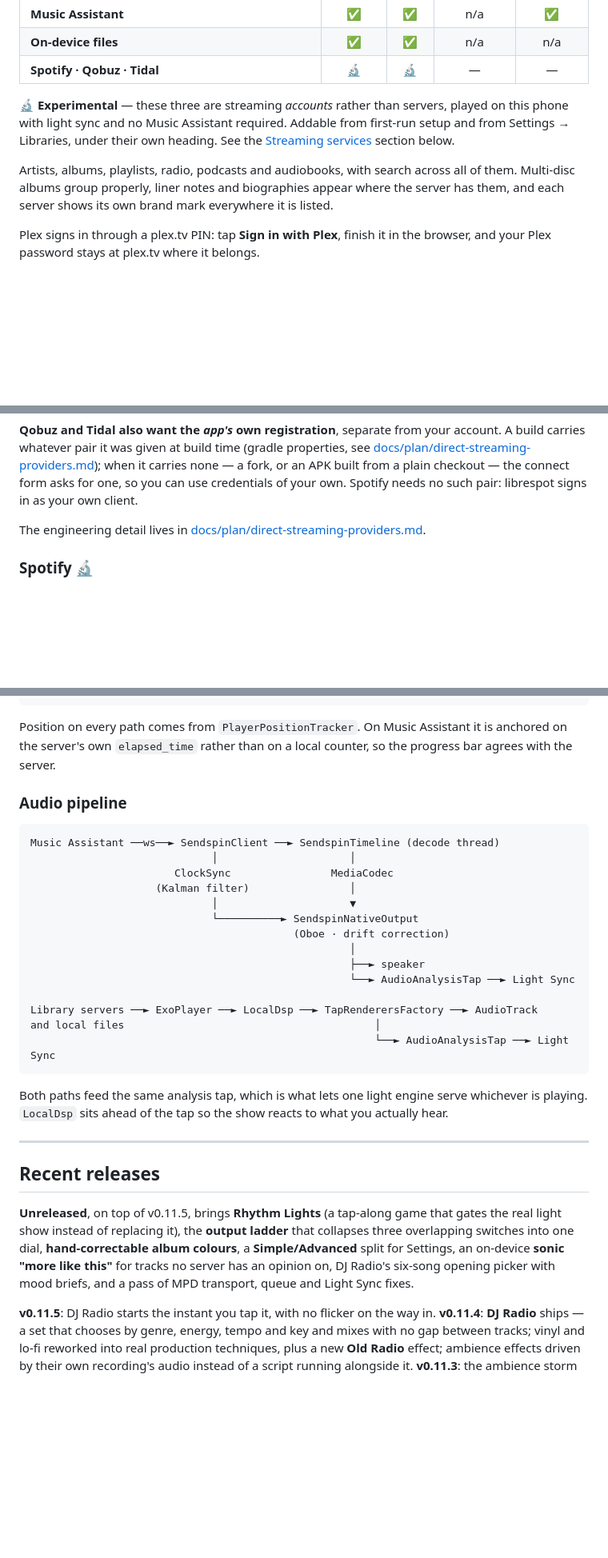
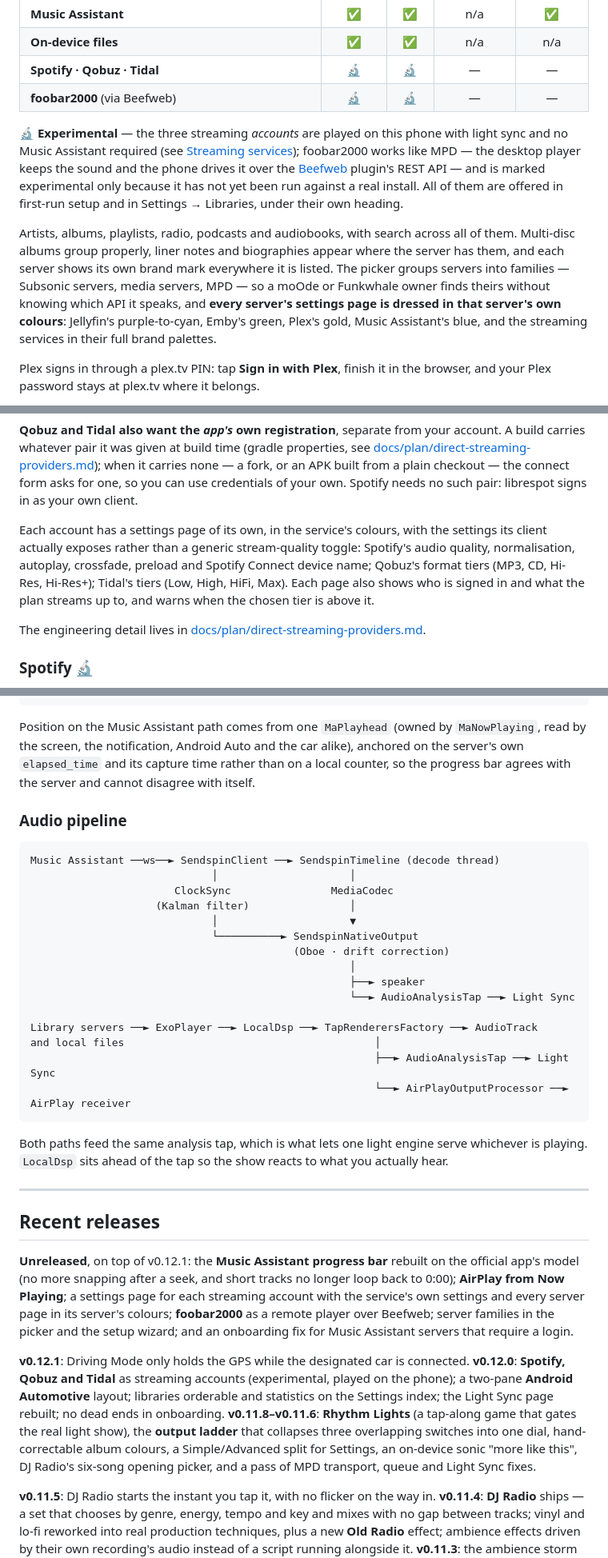
Before and after one commit to engabd11/CAMusic, a Markdown page: README.md, 3 parts joined by grey strips. Shown at 80% size. Rendered like a GitHub page; blank space fills up the shorter version.

````diff
--- a/README.md
+++ b/README.md
@@ -99,15 +99,22 @@ can add as many as you like and switch between them freely.
 | **Music Assistant** | ✅ | ✅ | n/a | ✅ |
 | **On-device files** | ✅ | ✅ | n/a | n/a |
 | **Spotify · Qobuz · Tidal** | 🔬 | 🔬 | — | — |
+| **foobar2000** (via Beefweb) | 🔬 | 🔬 | — | — |
 
-🔬 **Experimental** — these three are streaming *accounts* rather than servers, played on
-this phone with light sync and no Music Assistant required. Addable from first-run setup
-and from Settings → Libraries, under their own heading. See the
-[Streaming services](#streaming-services-experimental) section below.
+🔬 **Experimental** — the three streaming *accounts* are played on this phone with light
+sync and no Music Assistant required (see [Streaming services](#streaming-services-experimental));
+foobar2000 works like MPD — the desktop player keeps the sound and the phone drives it over
+the [Beefweb](https://github.com/hyperblast/beefweb) plugin's REST API — and is marked
+experimental only because it has not yet been run against a real install. All of them are
+offered in first-run setup and in Settings → Libraries, under their own heading.
 
 Artists, albums, playlists, radio, podcasts and audiobooks, with search across all of them.
 Multi-disc albums group properly, liner notes and biographies appear where the server has
-them, and each server shows its own brand mark everywhere it is listed.
+them, and each server shows its own brand mark everywhere it is listed. The picker groups
+servers into families — Subsonic servers, media servers, MPD — so a moOde or Funkwhale owner
+finds theirs without knowing which API it speaks, and **every server's settings page is dressed
+in that server's own colours**: Jellyfin's purple-to-cyan, Emby's green, Plex's gold, Music
+Assistant's blue, and the streaming services in their full brand palettes.
 
 Plex signs in through a plex.tv PIN: tap **Sign in with Plex**, finish it in the browser, and
 your Plex password stays at plex.tv where it belongs.
@@ -159,6 +166,13 @@ A build carries whatever pair it was given at build time (gradle properties, see
 when it carries none — a fork, or an APK built from a plain checkout — the connect form
 asks for one, so you can use credentials of your own. Spotify needs no such pair:
 librespot signs in as your own client.
+
+Each account has a settings page of its own, in the service's colours, with the settings
+its client actually exposes rather than a generic stream-quality toggle: Spotify's audio
+quality, normalisation, autoplay, crossfade, preload and Spotify Connect device name;
+Qobuz's format tiers (MP3, CD, Hi-Res, Hi-Res+); Tidal's tiers (Low, High, HiFi, Max). Each
+page also shows who is signed in and what the plan streams up to, and warns when the chosen
+tier is above it.
 
 The engineering detail lives in
 [docs/plan/direct-streaming-providers.md](docs/plan/direct-streaming-providers.md).
@@ -461,9 +493,10 @@ Package and install with the webOS CLI. The steps are in [webos/README.md](webos
             └────────────────┘  → feeds the light engine
 ```
 
-Position on every path comes from `PlayerPositionTracker`. On Music Assistant it is anchored on
-the server's own `elapsed_time` rather than on a local counter, so the progress bar agrees with
-the server.
+Position on the Music Assistant path comes from one `MaPlayhead` (owned by `MaNowPlaying`, read
+by the screen, the notification, Android Auto and the car alike), anchored on the server's own
+`elapsed_time` and its capture time rather than on a local counter, so the progress bar agrees
+with the server and cannot disagree with itself.
 
 ### Audio pipeline
 
@@ -481,7 +514,8 @@ Music Assistant ──ws──► SendspinClient ──► SendspinTimeline (dec
 
 Library servers ──► ExoPlayer ──► LocalDsp ──► TapRenderersFactory ──► AudioTrack
 and local files                                        │
-                                                       └──► AudioAnalysisTap ──► Light Sync
+                                                       ├──► AudioAnalysisTap ──► Light Sync
+                                                       └──► AirPlayOutputProcessor ──► AirPlay receiver
 ```
 
 Both paths feed the same analysis tap, which is what lets one light engine serve whichever is
@@ -491,12 +525,21 @@ playing. `LocalDsp` sits ahead of the tap so the show reacts to what you actuall
 
 ## Recent releases
 
-**Unreleased**, on top of v0.11.5, brings **Rhythm Lights** (a tap-along game that gates the
-real light show instead of replacing it), the **output ladder** that collapses three
-overlapping switches into one dial, **hand-correctable album colours**, a **Simple/Advanced**
-split for Settings, an on-device **sonic "more like this"** for tracks no server has an
-opinion on, DJ Radio's six-song opening picker with mood briefs, and a pass of MPD transport,
-queue and Light Sync fixes.
+**Unreleased**, on top of v0.12.1: the **Music Assistant progress bar** rebuilt on the official
+app's model (no more snapping after a seek, and short tracks no longer loop back to 0:00);
+**AirPlay from Now Playing**; a settings page for each streaming account with the service's own
+settings and every server page in its server's colours; **foobar2000** as a remote player over
+Beefweb; server families in the picker and the setup wizard; and an onboarding fix for Music
+Assistant servers that require a login.
+
+**v0.12.1**: Driving Mode only holds the GPS while the designated car is connected.
+**v0.12.0**: **Spotify, Qobuz and Tidal** as streaming accounts (experimental, played on the
+phone); a two-pane **Android Automotive** layout; libraries orderable and statistics on the
+Settings index; the Light Sync page rebuilt; no dead ends in onboarding.
+**v0.11.8–v0.11.6**: **Rhythm Lights** (a tap-along game that gates the real light show), the
+**output ladder** that collapses three overlapping switches into one dial, hand-correctable
+album colours, a Simple/Advanced split for Settings, an on-device sonic "more like this", DJ
+Radio's six-song opening picker, and a pass of MPD transport, queue and Light Sync fixes.
 
 **v0.11.5**: DJ Radio starts the instant you tap it, with no flicker on the way in.
 **v0.11.4**: **DJ Radio** ships — a set that chooses by genre, energy, tempo and key and mixes
````
Also changed, not shown: other parts of README.md (+35 -12 lines).
